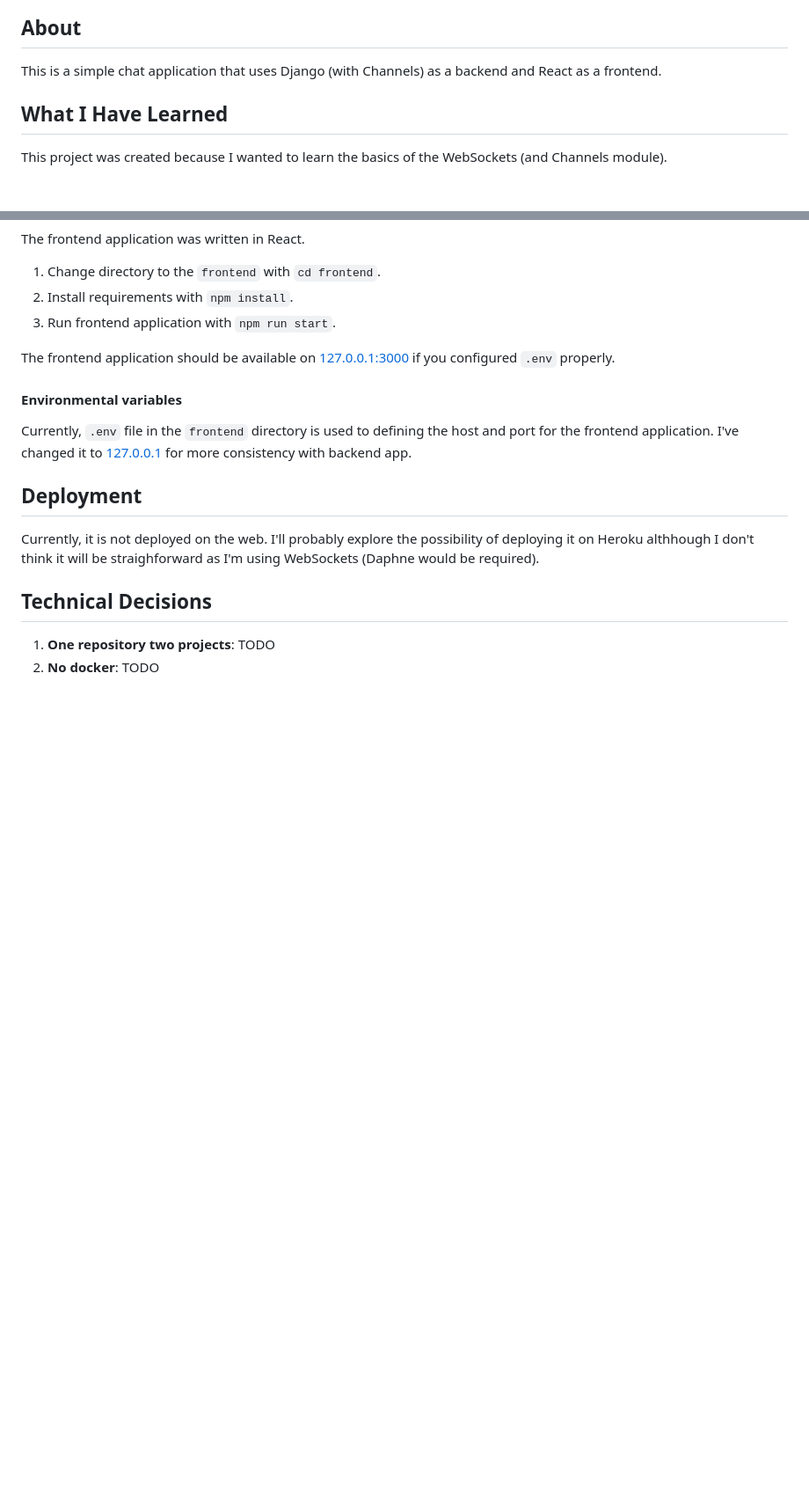
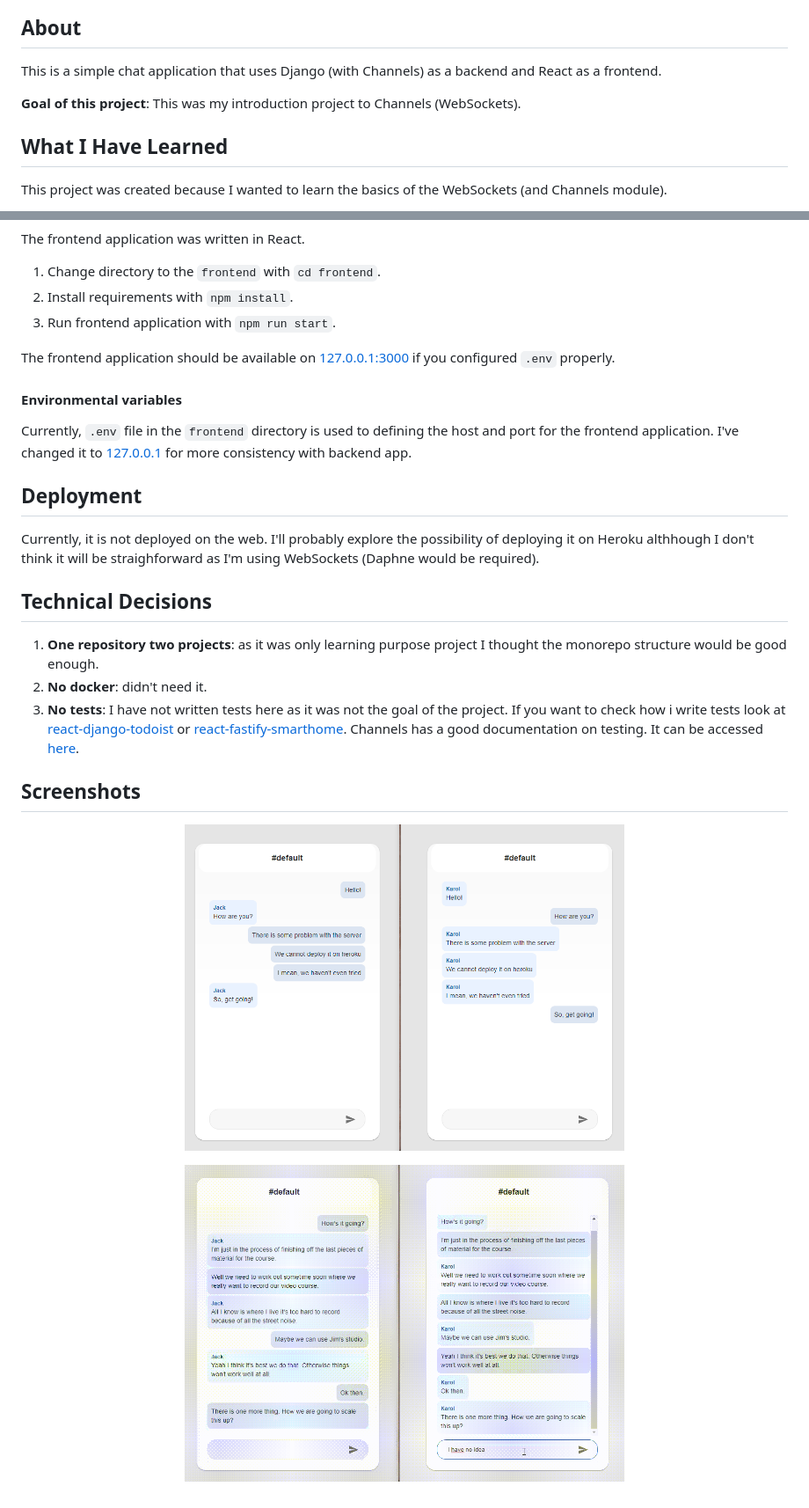
Before and after one commit to karlosos/django_chatroom, a Markdown page: README.md, 2 parts joined by grey strips. Shown: that part at 88% size. Drawn GitHub-style; pictures changed too: docs/anim.gif (added), docs/split.png (added); blank space fills up the shorter version.

```diff
--- a/README.md
+++ b/README.md
@@ -17,6 +20,8 @@
 ## About
 
 This is a simple chat application that uses Django (with Channels) as a backend and React as a frontend.
+
+**Goal of this project**: This was my introduction project to Channels (WebSockets).
 
 ## What I Have Learned
 
@@ -57,5 +62,17 @@ Currently, it is not deployed on the web. I'll probably explore the possibility
 
 ## Technical Decisions
 
-1. **One repository two projects**: TODO
-1. **No docker**: TODO
+1. **One repository two projects**: as it was only learning purpose project I thought the monorepo structure would be good enough.
+1. **No docker**: didn't need it.
+1. **No tests**: I have not written tests here as it was not the goal of the project. If you want to check how i write tests look at [react-django-todoist](https://github.com/karlosos/react-django-todoist) or [react-fastify-smarthome](https://github.com/karlosos/react-fastify-smarthome). Channels has a good documentation on testing. It can be accessed [here](https://channels.readthedocs.io/en/stable/topics/testing.html#).
+
+## Screenshots
+
+
+<p align="center">
+    <img src="./docs/split.png" width="500px" alt="logo"/>
+</p>
+
+<p align="center">
+    <img src="./docs/anim.gif" width="500px" alt="logo"/>
+</p>
```
Also changed, not shown: other parts of README.md (+4 -1 lines), docs/top.png (added), docs/top2.png (added).
